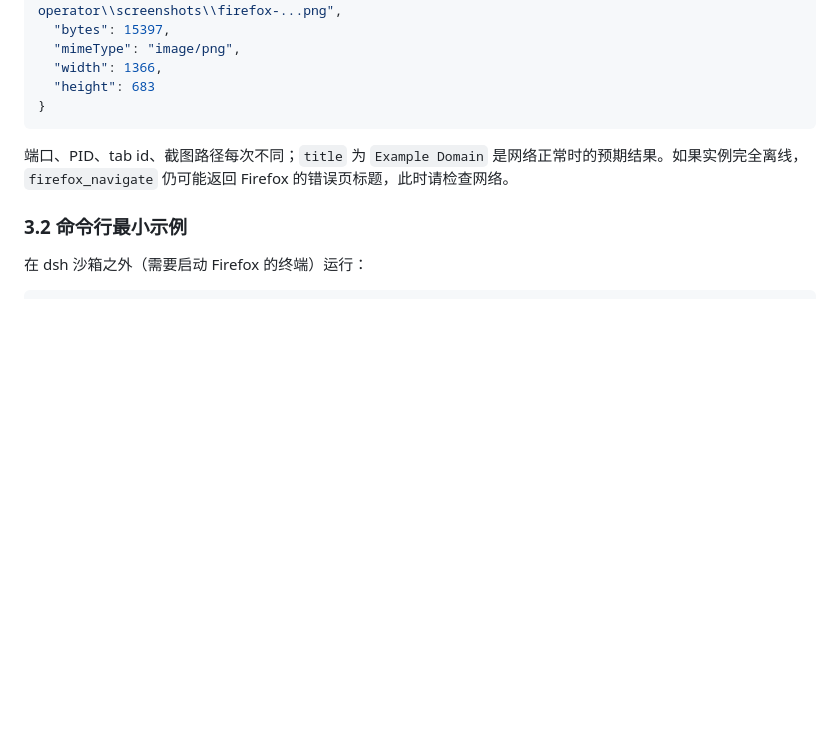
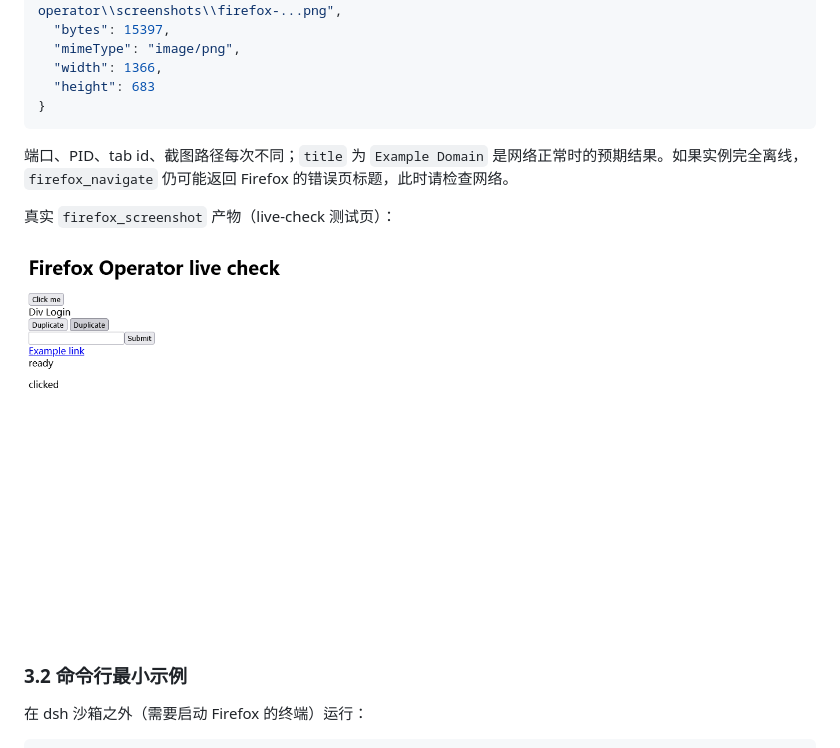
Before and after one commit to Tan-Xiuyuan/dsh-firefox-opreator, a Markdown page: README.md, the part around the change. GitHub-like rendering; pictures changed too: docs/screenshot-live-check.png (added); blank space fills up the shorter version.

Commit message:
docs: include verified screenshot evidence

```diff
--- a/README.md
+++ b/README.md
@@ -287,6 +287,10 @@ FIREFOX_PATH
 
 端口、PID、tab id、截图路径每次不同；`title` 为 `Example Domain` 是网络正常时的预期结果。如果实例完全离线，`firefox_navigate` 仍可能返回 Firefox 的错误页标题，此时请检查网络。
 
+真实 `firefox_screenshot` 产物（live-check 测试页）：
+
+![firefox_screenshot live check](docs/screenshot-live-check.png)
+
 ### 3.2 命令行最小示例
 
 在 dsh 沙箱之外（需要启动 Firefox 的终端）运行：
```
Also changed, not shown: docs/VERIFICATION.md (+2 -1 lines).
